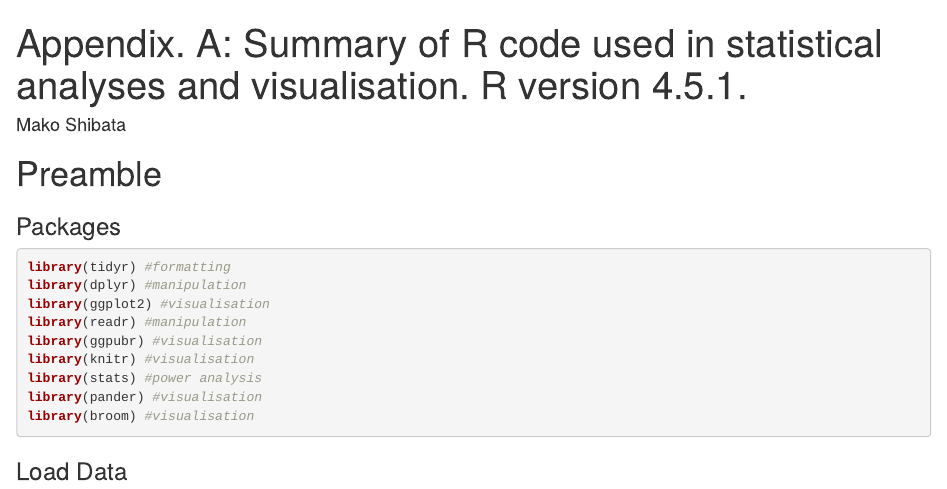
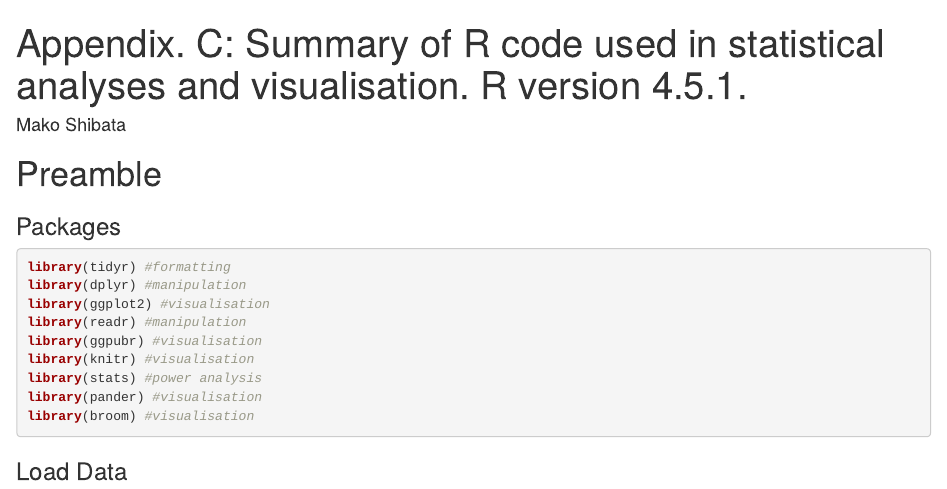
Before and after one commit to shiirumini-ms/ecological_measurement_soilmicroclimate, an R Markdown document (Soil_microclimate_EMproject.Rmd): the page in a window 1100 px wide, from its top. The pictures show the output file Soil_microclimate_EMproject.html that the author committed with the source, opened offline.

Commit message:
pdf updated

```diff
--- a/Soil_microclimate_EMproject.Rmd
+++ b/Soil_microclimate_EMproject.Rmd
@@ -1,10 +1,10 @@
 ---
-title: 'Appendix. A: Summary of R code used in statistical analyses and visualisation.
+title: 'Appendix. C: Summary of R code used in statistical analyses and visualisation.
   R version 4.5.1.'
 author: "Mako Shibata"
 output:
+  html_document: default
   pdf_document: default
-  html_document: default
 ---
 
 # Preamble
```
Also changed, not shown: nnr_pa5005_benlawersrang/benlawers.py (deleted, +0 -12 lines), Appendix. C_ Summary of R code used in statistical analyses and visualisation. R version 4.5.1_.pdf (added), Soil_microclimate_EMproject.html, Soil_microclimate_EMproject.knit.md (deleted), Soil_microclimate_EMproject_files/figure-html/unnamed-chunk-6-1.png (deleted), Soil_microclimate_EMproject_files/figure-html/unnamed-chunk-6-2.png (deleted), Soil_microclimate_EMproject_files/figure-html/unnamed-chunk-6-3.png (deleted), Soil_microclimate_EMproject_files/figure-html/unnamed-chunk-7-1.png (deleted), Soil_microclimate_EMproject_files/figure-html/unnamed-chunk-7-2.png (deleted), Soil_microclimate_EMproject_files/figure-html/unnamed-chunk-7-3.png (deleted), Soil_microclimate_EMproject_files/figure-html/unnamed-chunk-7-4.png (deleted), nnr_pa5005_benlawersrang/nnr.dbf (deleted), nnr_pa5005_benlawersrang/nnr.prj (deleted), nnr_pa5005_benlawersrang/nnr.shp (deleted), 3 more files, 3 other files.
